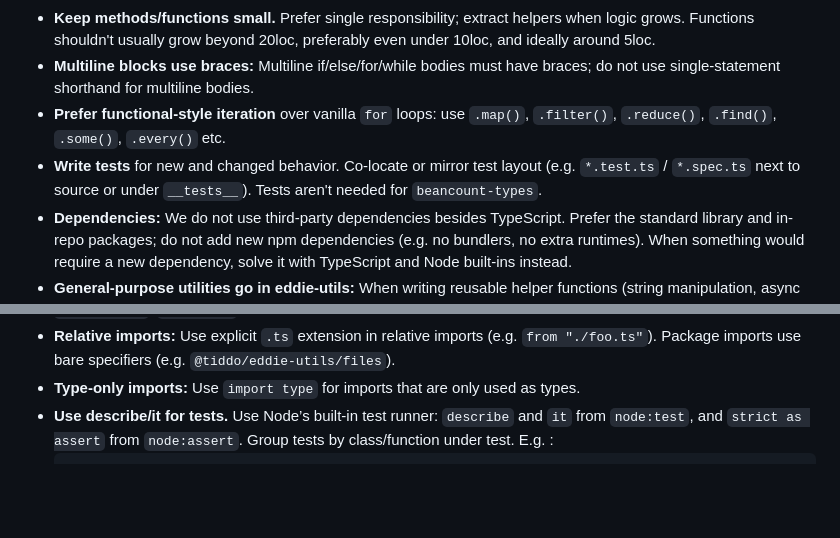
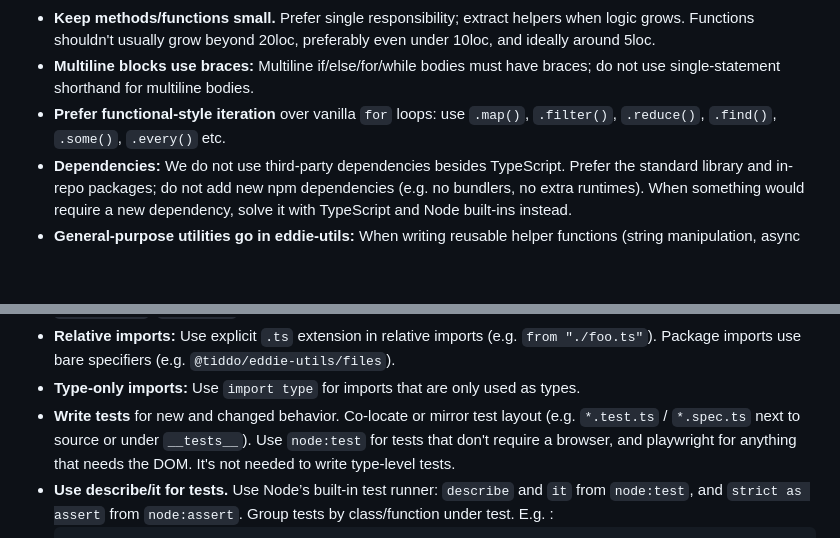
Before and after one commit to TiddoLangerak/eddie, a Markdown page: AGENTS.md, 2 parts joined by grey strips. Drawn GitHub-style; blank space fills up the shorter version.

Commit message:
more test instructions

````diff
--- a/AGENTS.md
+++ b/AGENTS.md
@@ -6,7 +6,6 @@
 - **Keep methods/functions small.** Prefer single responsibility; extract helpers when logic grows. Functions shouldn't usually grow beyond 20loc, preferably even under 10loc, and ideally around 5loc.
 - **Multiline blocks use braces:** Multiline if/else/for/while bodies must have braces; do not use single-statement shorthand for multiline bodies.
 - **Prefer functional-style iteration** over vanilla `for` loops: use `.map()`, `.filter()`, `.reduce()`, `.find()`, `.some()`, `.every()` etc.
-- **Write tests** for new and changed behavior. Co-locate or mirror test layout (e.g. `*.test.ts` / `*.spec.ts` next to source or under `__tests__`). Tests aren't needed for `beancount-types`.
 - **Dependencies:** We do not use third-party dependencies besides TypeScript. Prefer the standard library and in-repo packages; do not add new npm dependencies (e.g. no bundlers, no extra runtimes). When something would require a new dependency, solve it with TypeScript and Node built-ins instead.
 - **General-purpose utilities go in eddie-utils:** When writing reusable helper functions (string manipulation, async utilities, object helpers, etc.), put them in `@tiddo/eddie-utils` rather than in application-specific packages. This keeps utilities discoverable and avoids duplication.
 - **Format using Biome:** Run `npm run format` to format code.
@@ -16,6 +15,7 @@
 - **Node built-ins:** Use the `node:` prefix for Node.js built-in modules (e.g. `node:fs/promises`, `node:path`, `node:assert`, `node:test`).
 - **Relative imports:** Use explicit `.ts` extension in relative imports (e.g. `from "./foo.ts"`). Package imports use bare specifiers (e.g. `@tiddo/eddie-utils/files`).
 - **Type-only imports:** Use `import type` for imports that are only used as types.
+- **Write tests** for new and changed behavior. Co-locate or mirror test layout (e.g. `*.test.ts` / `*.spec.ts` next to source or under `__tests__`). Use `node:test` for tests that don't require a browser, and playwright for anything that needs the DOM. It's not needed to write type-level tests.
 - **Use describe/it for tests.** Use Node’s built-in test runner: `describe` and `it` from `node:test`, and `strict as assert` from `node:assert`. Group tests by class/function under test. E.g. :
   ```
   describe('myFunction', () => {
````
